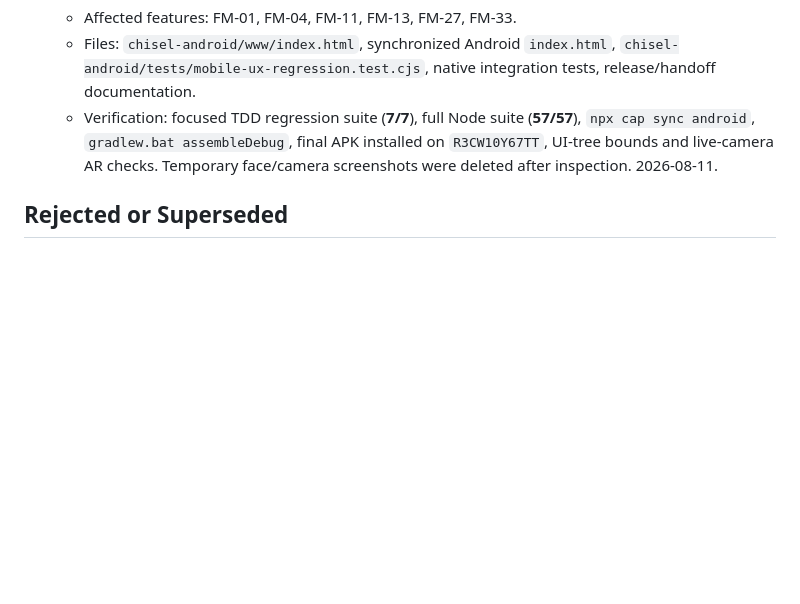
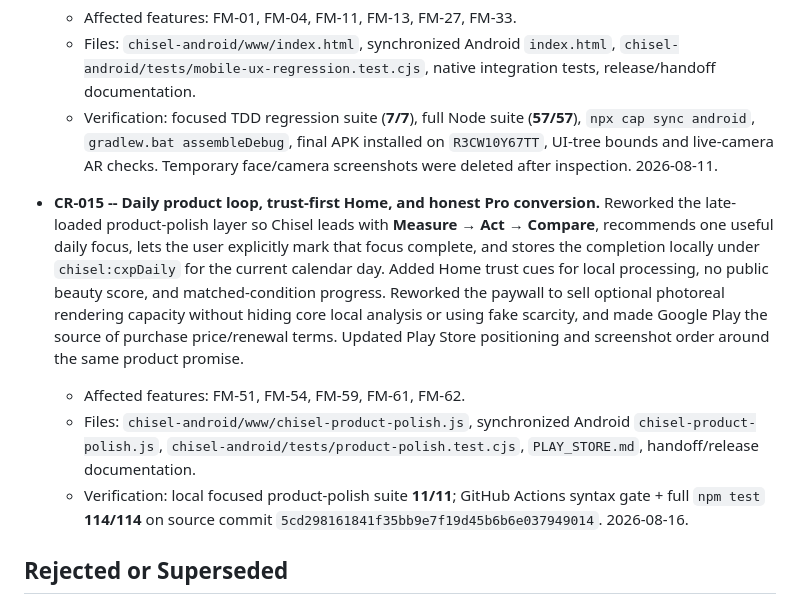
Before and after one commit to kapasainitishreddy/Chisel, a Markdown page: docs/CHANGE_REQUESTS.md, the part around one of its changes. Drawn GitHub-style; blank space fills up the shorter version.

Commit message:
docs: record Chisel daily and sales polish

```diff
--- a/docs/CHANGE_REQUESTS.md
+++ b/docs/CHANGE_REQUESTS.md
@@ -157,6 +156,24 @@ _None._
     `R3CW10Y67TT`, UI-tree bounds and live-camera AR checks. Temporary face/camera
     screenshots were deleted after inspection. 2026-08-11.
 
+- **CR-015 -- Daily product loop, trust-first Home, and honest Pro conversion.**
+  Reworked the late-loaded product-polish layer so Chisel leads with
+  **Measure → Act → Compare**, recommends one useful daily focus, lets the user
+  explicitly mark that focus complete, and stores the completion locally under
+  `chisel:cxpDaily` for the current calendar day. Added Home trust cues for local
+  processing, no public beauty score, and matched-condition progress. Reworked the
+  paywall to sell optional photoreal rendering capacity without hiding core local
+  analysis or using fake scarcity, and made Google Play the source of purchase
+  price/renewal terms. Updated Play Store positioning and screenshot order around
+  the same product promise.
+  - Affected features: FM-51, FM-54, FM-59, FM-61, FM-62.
+  - Files: `chisel-android/www/chisel-product-polish.js`, synchronized Android
+    `chisel-product-polish.js`, `chisel-android/tests/product-polish.test.cjs`,
+    `PLAY_STORE.md`, handoff/release documentation.
+  - Verification: local focused product-polish suite **11/11**; GitHub Actions
+    syntax gate + full `npm test` **114/114** on source commit
+    `5cd298161841f35bb9e7f19d45b6b6e037949014`. 2026-08-16.
+
 ## Rejected or Superseded
 
 - **CR-R01 — Beauty / makeup "rater" (0–10 score).** Rejected after research
```
Also changed, not shown: other parts of docs/CHANGE_REQUESTS.md (+0 -1 lines).
